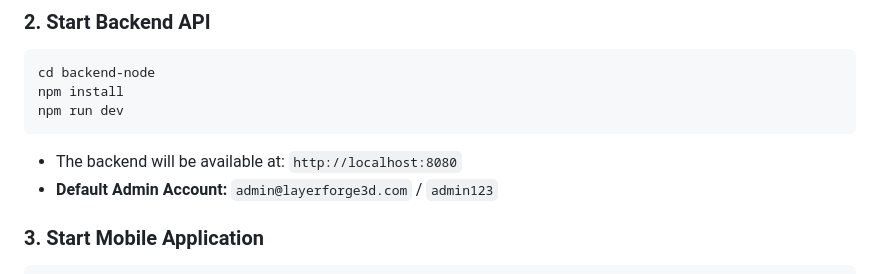
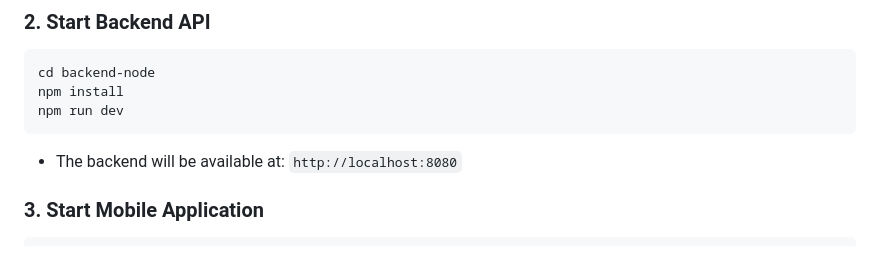
Before and after one commit to MihisaraNet/Ceylon-3D, a Markdown page: README.md, the part around the change. Drawn GitHub-style.

Commit message:
Remove sensitive admin account information
Removed default admin account credentials from README.

````diff
--- a/README.md
+++ b/README.md
@@ -57,7 +57,7 @@ npm install
 npm run dev
 ```
 * The backend will be available at: `http://localhost:8080`
-* **Default Admin Account:** `admin@layerforge3d.com` / `admin123`
+
 
 ### 3. Start Mobile Application
 ```bash
````
